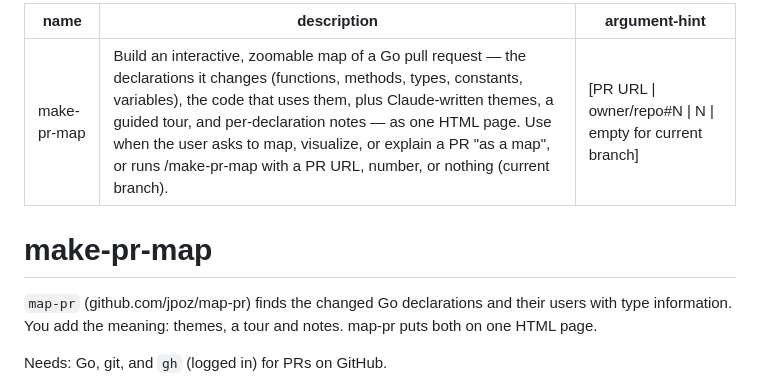
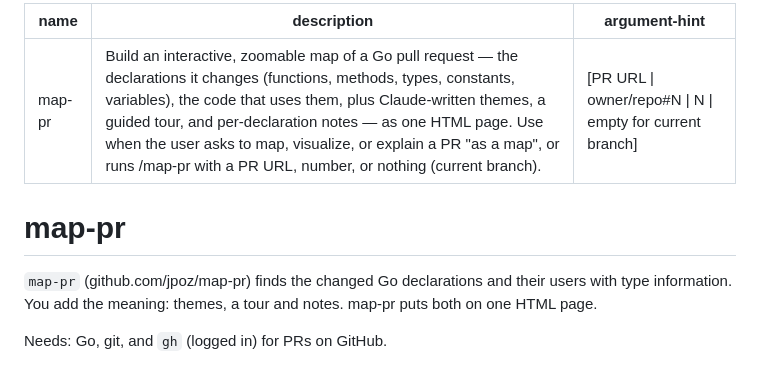
Before and after one commit to jpoz/map-pr, a Markdown page: skills/map-pr/SKILL.md, the part around the change. GitHub-like rendering.

```diff
--- a/skills/make-pr-map/SKILL.md
+++ b/skills/map-pr/SKILL.md
@@ -1,10 +1,10 @@
 ---
-name: make-pr-map
-description: Build an interactive, zoomable map of a Go pull request — the declarations it changes (functions, methods, types, constants, variables), the code that uses them, plus Claude-written themes, a guided tour, and per-declaration notes — as one HTML page. Use when the user asks to map, visualize, or explain a PR "as a map", or runs /make-pr-map with a PR URL, number, or nothing (current branch).
+name: map-pr
+description: Build an interactive, zoomable map of a Go pull request — the declarations it changes (functions, methods, types, constants, variables), the code that uses them, plus Claude-written themes, a guided tour, and per-declaration notes — as one HTML page. Use when the user asks to map, visualize, or explain a PR "as a map", or runs /map-pr with a PR URL, number, or nothing (current branch).
 argument-hint: "[PR URL | owner/repo#N | N | empty for current branch]"
 ---
 
-# make-pr-map
+# map-pr
 
 `map-pr` (github.com/jpoz/map-pr) finds the changed Go declarations and their
 users with type information. You add the meaning: themes, a tour and notes.
```
Also changed, not shown: README.md (+5 -5 lines).
